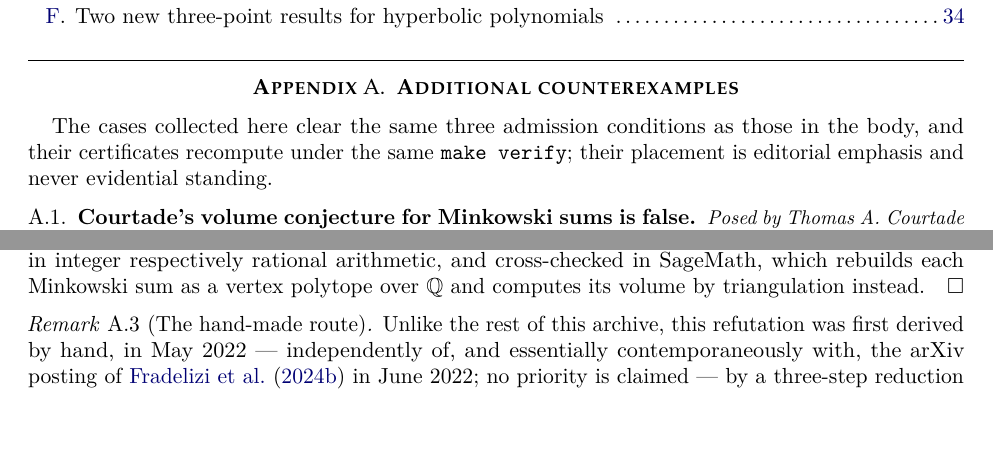
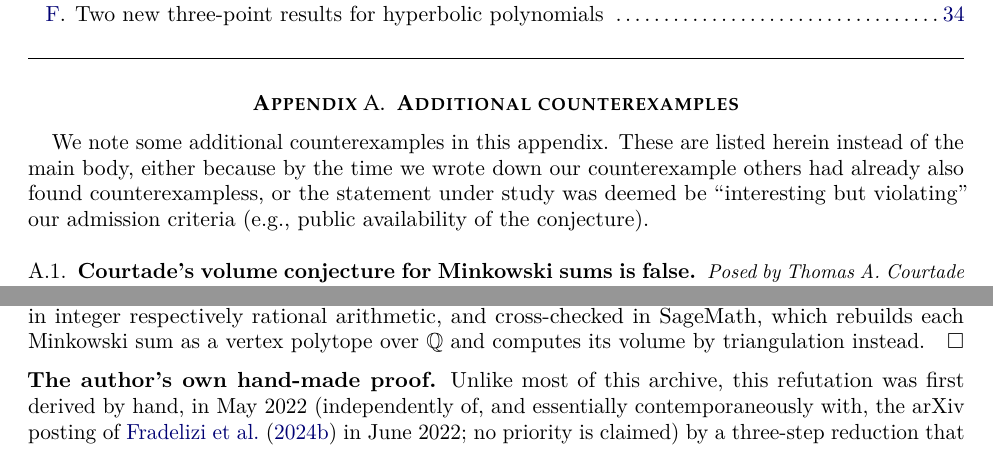
Before and after one commit to suvrit/count-ex-machina, a LaTeX paper (tex/main.tex, which reads counterexamples/courtade-volume-conjecture/case.tex, tex/09-additional.tex): two parts of pages 19 and 20 of 35, joined at a grey line, cut so that both start at the same text, the shorter picture padded with empty space. Compiled offline with pdfLaTeX.

Commit message:
simplifications to the appendix

```diff
--- a/counterexamples/courtade-volume-conjecture/case.tex
+++ b/counterexamples/courtade-volume-conjecture/case.tex
@@ -126,11 +126,10 @@ cross-checked in SageMath, which rebuilds each Minkowski sum as a vertex
 polytope over $\mathbb{Q}$ and computes its volume by triangulation instead.
 \end{proof}
 
-\begin{remark}[The hand-made route]
-Unlike the rest of this archive, this refutation was first derived by hand,
-in May 2022 --- independently of, and essentially contemporaneously with, the
-arXiv posting of \citet{FradeliziMadimanZvavitch2024} in June 2022; no
-priority is claimed --- by a three-step reduction that shows failure for every
+\noindent\textbf{The author's own hand-made proof.}
+Unlike most of this archive, this refutation was first derived by hand,
+in May 2022 (independently of, and essentially contemporaneously with, the
+arXiv posting of \citet{FradeliziMadimanZvavitch2024} in June 2022; no priority is claimed) by a three-step reduction that shows failure for every
 $d\ge3$ without exhibiting a witness.  It is the shortest disproof of
 Problem~\ref{ctx:courtade-volume-conjecture} we know of, so we record it in
 full.  Throughout, $a,b,c,h$ are convex bodies in $\R^d$, $V(a)=|a|$, and
--- a/tex/09-additional.tex
+++ b/tex/09-additional.tex
@@ -15,9 +15,7 @@
 \section{Additional counterexamples}
 \label{sec:additional}
 
-The cases collected here clear the same three admission conditions as those in
-the body, and their certificates recompute under the same \texttt{make verify};
-their placement is editorial emphasis and never evidential standing.
+We note some additional counterexamples in this appendix. These are listed herein instead of the main body, either because by the time we wrote down our counterexample others had already also found counterexampless, or the statement under study was deemed  be ``interesting but violating'' our admission criteria (e.g., public availability of the conjecture).
 
 \cxlevel{subsection}
 \input{../counterexamples/courtade-volume-conjecture/case.tex}
```
Also changed, not shown: counterexamples/dpp-feasible-step/case.tex (+10 -14 lines), counterexamples/courtade-volume-conjecture/case.tex (19 more changed lines).
